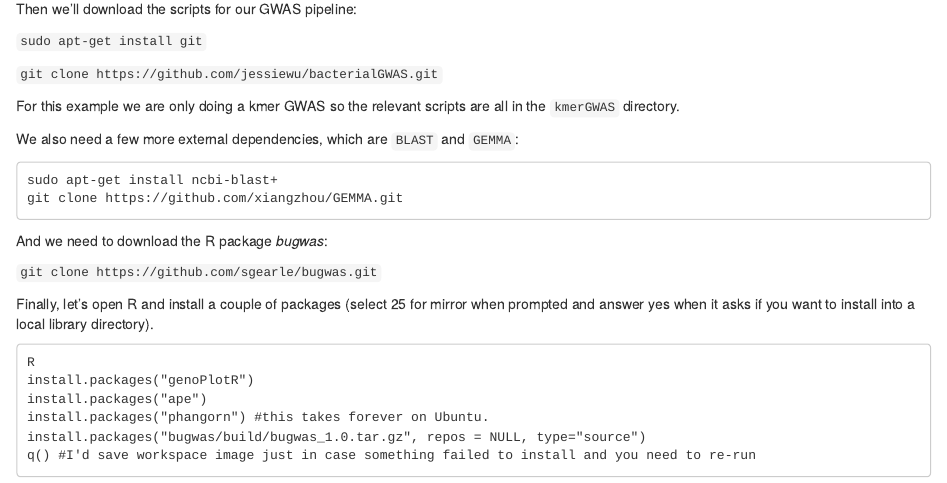
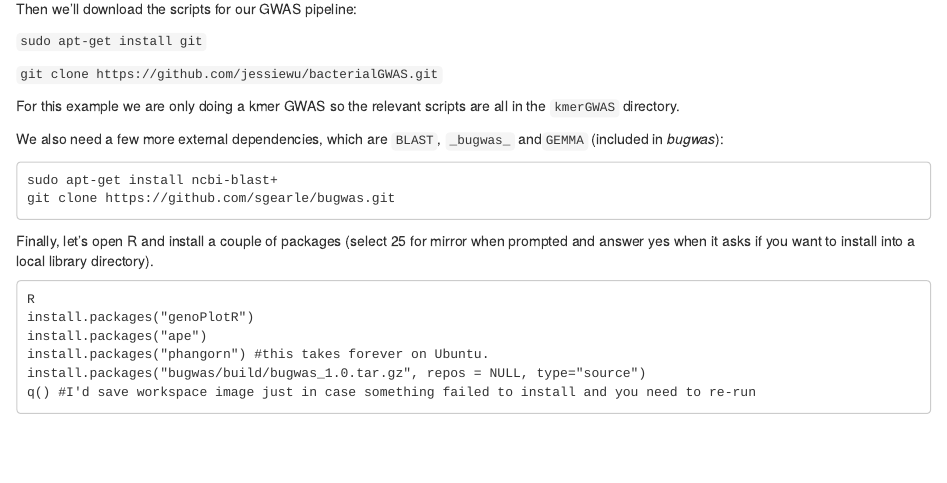
Before and after one commit to janepipistrelle/bacterial_GWAS_tutorial, an R Markdown document (tutorial.rmd): the page in a window 1100 px wide, from 1360 px down. Rendered offline with R 4.5, knitr and Pandoc, with nearby package versions.

Commit message:
Update tutorial.rmd

````diff
--- a/tutorial.rmd
+++ b/tutorial.rmd
@@ -67,16 +67,12 @@ Then we'll download the scripts for our GWAS pipeline:
 
 For this example we are only doing a kmer GWAS so the relevant scripts are all in the ```kmerGWAS``` directory.
 
-We also need a few more external dependencies, which are `BLAST` and ```GEMMA```:
+We also need a few more external dependencies, which are `BLAST`, `_bugwas_` and```GEMMA``` (included in _bugwas_):
 
 ```
 sudo apt-get install ncbi-blast+
-git clone https://github.com/xiangzhou/GEMMA.git
+git clone https://github.com/sgearle/bugwas.git
 ```
-
-And we need to download the R package _bugwas_:
-
-```git clone https://github.com/sgearle/bugwas.git```
 
 Finally, let's open R and install a couple of packages (select 25 for mirror when prompted and answer yes when it asks if you want to install into a local library directory).
 ```
````
